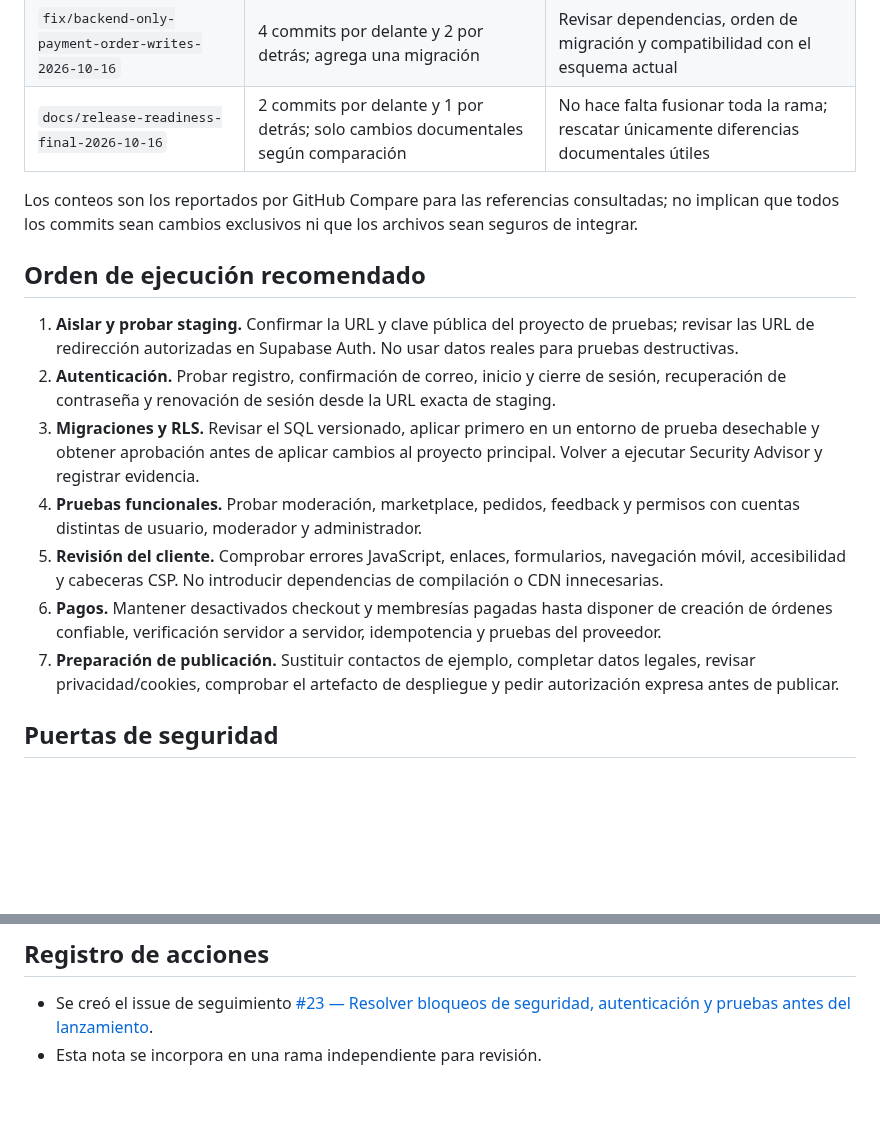
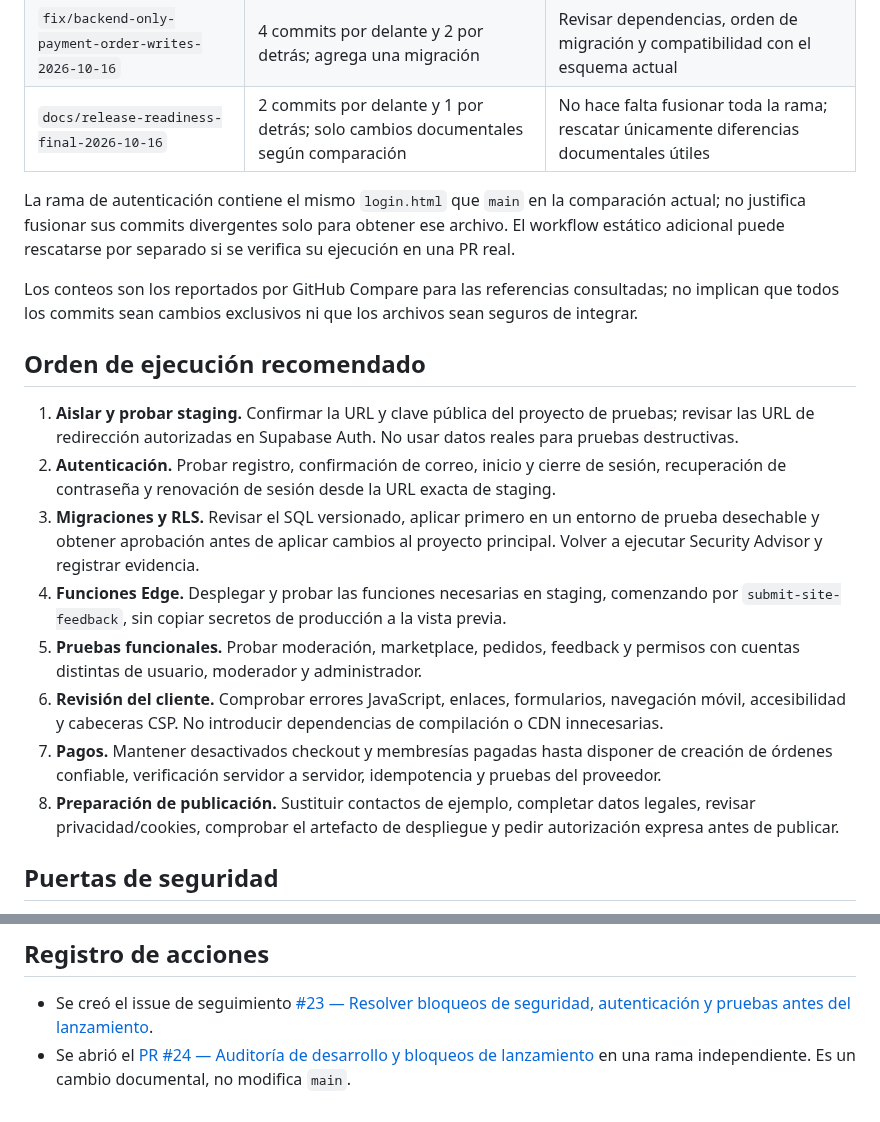
Before and after one commit to RobertDeva/Universo-Geek, a Markdown page: docs/AUDITORIA-DESARROLLO-Y-PUERTAS-LANZAMIENTO-2026-10-18.md, 2 parts joined by grey strips. Rendered like a GitHub page; blank space fills up the shorter version.

```diff
--- a/docs/AUDITORIA-DESARROLLO-Y-PUERTAS-LANZAMIENTO-2026-10-18.md
+++ b/docs/AUDITORIA-DESARROLLO-Y-PUERTAS-LANZAMIENTO-2026-10-18.md
@@ -29,6 +57,8 @@ Las comparaciones con `main` devolvieron:
 | `fix/backend-only-payment-order-writes-2026-10-16` | 4 commits por delante y 2 por detrás; agrega una migración | Revisar dependencias, orden de migración y compatibilidad con el esquema actual |
 | `docs/release-readiness-final-2026-10-16` | 2 commits por delante y 1 por detrás; solo cambios documentales según comparación | No hace falta fusionar toda la rama; rescatar únicamente diferencias documentales útiles |
 
+La rama de autenticación contiene el mismo `login.html` que `main` en la comparación actual; no justifica fusionar sus commits divergentes solo para obtener ese archivo. El workflow estático adicional puede rescatarse por separado si se verifica su ejecución en una PR real.
+
 Los conteos son los reportados por GitHub Compare para las referencias consultadas; no implican que todos los commits sean cambios exclusivos ni que los archivos sean seguros de integrar.
 
 ## Orden de ejecución recomendado
@@ -36,10 +66,11 @@ Los conteos son los reportados por GitHub Compare para las referencias consultad
 1. **Aislar y probar staging.** Confirmar la URL y clave pública del proyecto de pruebas; revisar las URL de redirección autorizadas en Supabase Auth. No usar datos reales para pruebas destructivas.
 2. **Autenticación.** Probar registro, confirmación de correo, inicio y cierre de sesión, recuperación de contraseña y renovación de sesión desde la URL exacta de staging.
 3. **Migraciones y RLS.** Revisar el SQL versionado, aplicar primero en un entorno de prueba desechable y obtener aprobación antes de aplicar cambios al proyecto principal. Volver a ejecutar Security Advisor y registrar evidencia.
-4. **Pruebas funcionales.** Probar moderación, marketplace, pedidos, feedback y permisos con cuentas distintas de usuario, moderador y administrador.
-5. **Revisión del cliente.** Comprobar errores JavaScript, enlaces, formularios, navegación móvil, accesibilidad y cabeceras CSP. No introducir dependencias de compilación o CDN innecesarias.
-6. **Pagos.** Mantener desactivados checkout y membresías pagadas hasta disponer de creación de órdenes confiable, verificación servidor a servidor, idempotencia y pruebas del proveedor.
-7. **Preparación de publicación.** Sustituir contactos de ejemplo, completar datos legales, revisar privacidad/cookies, comprobar el artefacto de despliegue y pedir autorización expresa antes de publicar.
+4. **Funciones Edge.** Desplegar y probar las funciones necesarias en staging, comenzando por `submit-site-feedback`, sin copiar secretos de producción a la vista previa.
+5. **Pruebas funcionales.** Probar moderación, marketplace, pedidos, feedback y permisos con cuentas distintas de usuario, moderador y administrador.
+6. **Revisión del cliente.** Comprobar errores JavaScript, enlaces, formularios, navegación móvil, accesibilidad y cabeceras CSP. No introducir dependencias de compilación o CDN innecesarias.
+7. **Pagos.** Mantener desactivados checkout y membresías pagadas hasta disponer de creación de órdenes confiable, verificación servidor a servidor, idempotencia y pruebas del proveedor.
+8. **Preparación de publicación.** Sustituir contactos de ejemplo, completar datos legales, revisar privacidad/cookies, comprobar el artefacto de despliegue y pedir autorización expresa antes de publicar.
 
 ## Puertas de seguridad
 
@@ -53,4 +84,4 @@ Los conteos son los reportados por GitHub Compare para las referencias consultad
 ## Registro de acciones
 
 - Se creó el issue de seguimiento [#23 — Resolver bloqueos de seguridad, autenticación y pruebas antes del lanzamiento](https://github.com/RobertDeva/Universo-Geek/issues/23).
-- Esta nota se incorpora en una rama independiente para revisión.
+- Se abrió el [PR #24 — Auditoría de desarrollo y bloqueos de lanzamiento](https://github.com/RobertDeva/Universo-Geek/pull/24) en una rama independiente. Es un cambio documental, no modifica `main`.
```
Also changed, not shown: other parts of docs/AUDITORIA-DESARROLLO-Y-PUERTAS-LANZAMIENTO-2026-10-18.md (+30 -2 lines).
